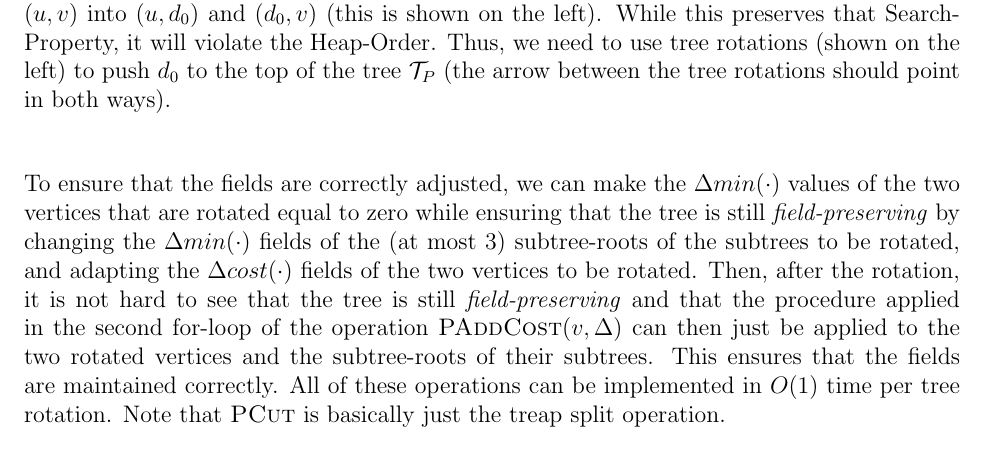
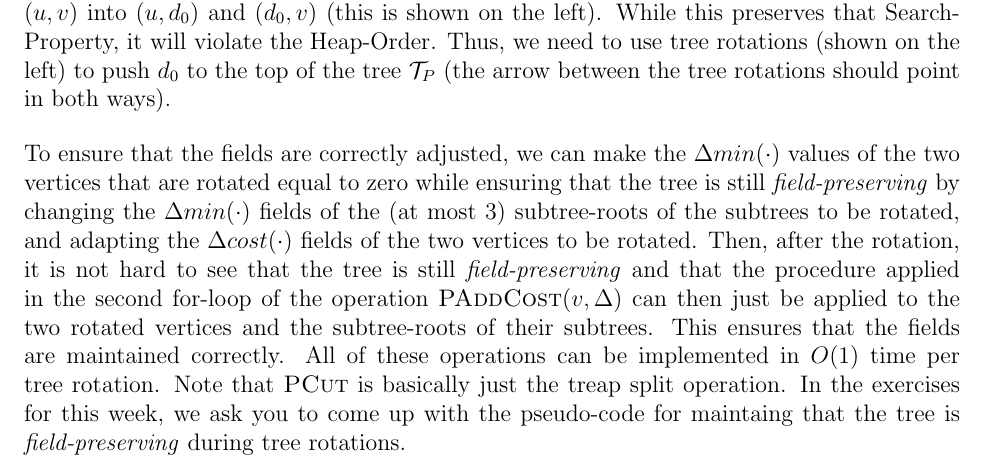
Before and after one commit to rjkyng/agao22_script, a LaTeX thesis (main.tex, which reads lecture_DynamicTrees.tex): part of page 145 of 153, cut so that both start at the same text. Compiled offline with pdfLaTeX.

Commit message:
mention exercise

```diff
--- a/lecture_DynamicTrees.tex
+++ b/lecture_DynamicTrees.tex
@@ -184,6 +184,7 @@ While after the first for-loop the values can be computed efficiently, we might
 
 To ensure that the fields are correctly adjusted, we can make the $\Delta min(\cdot)$ values of the two vertices that are rotated equal to zero while ensuring that the tree is still \emph{field-preserving} by changing the $\Delta min(\cdot)$ fields of the (at most 3) subtree-roots of the subtrees to be rotated, and adapting the $\Delta cost(\cdot)$ fields of the two vertices to be rotated. Then, after the rotation, it is not hard to see that the tree is still \emph{field-preserving} and that the procedure applied in the second for-loop of the operation $\textsc{PAddCost}(v, \Delta)$ can then just be applied to the two rotated vertices and the subtree-roots of their subtrees. This ensures that the fields are maintained correctly. All of these operations can be implemented in $O(1)$ time per tree rotation.
 Note that  $\textsc{PCut}$ is basically just the treap split operation.
+In the exercises for this week, we ask you to come up with the pseudo-code for maintaing that the tree is \emph{field-preserving} during tree rotations.
 
 \paragraph{Implementing $\textsc{PLink}(u,v)$.} Implementing $\textsc{PLink}(u,v)$ could be done by reversing the process described above. We choose however a slightly different strategy: we insert a vertex $d_{\infty}$ with $\prio(d_{\infty}) = n^{100}$ and make it a right child of $u$. We then find the tree-root $r$ of the tree over the path containing $v$ (as a tail). Finally, we make $r$ a right child of $d_{\infty}$. It remains to use tree rotations to make $d_{\infty}$ a leaf in the tree.  Once this is accomplished, one can simply remove $d_{\infty}$ from the tree entirely (which can be seen as un-splitting two edges into $(u,v)$).
 Note that  $\textsc{PLink}$ is essentially the treap join operation.
```
